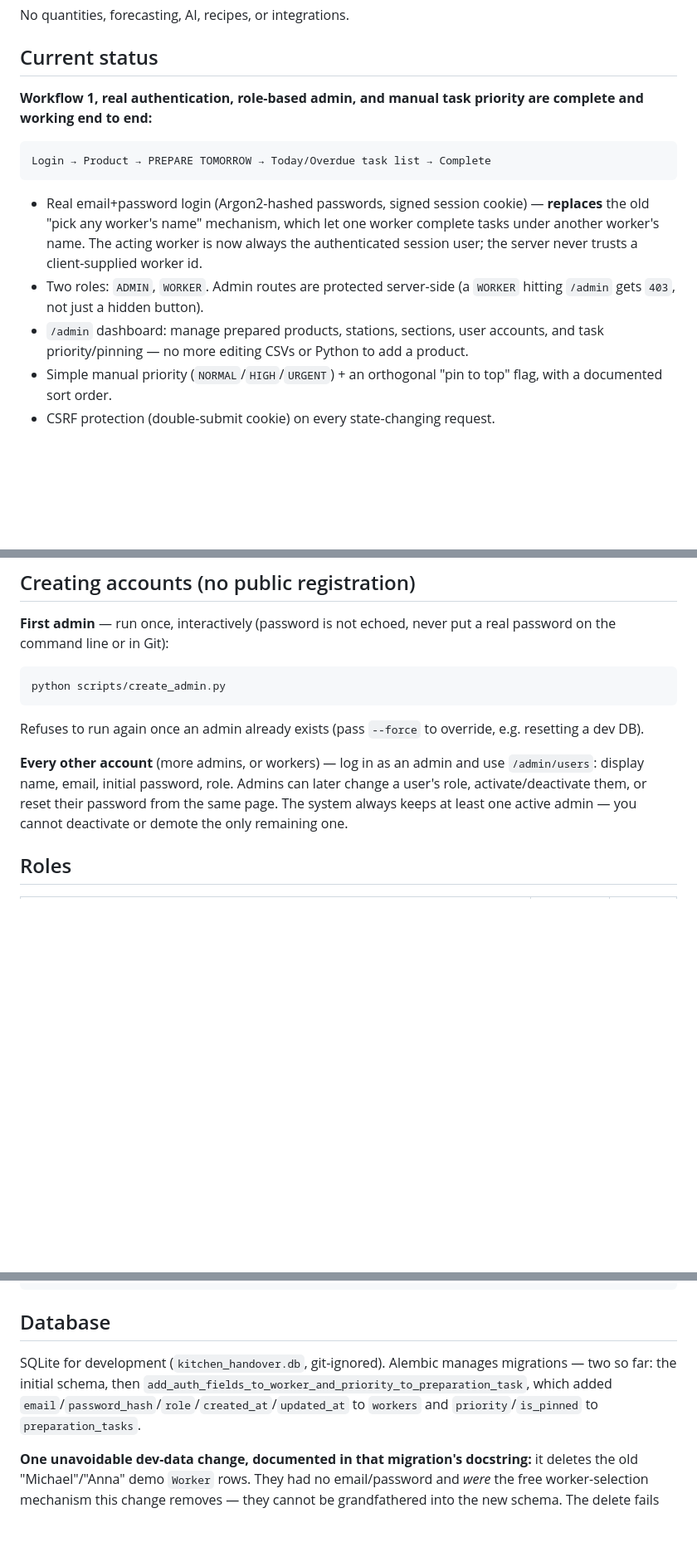
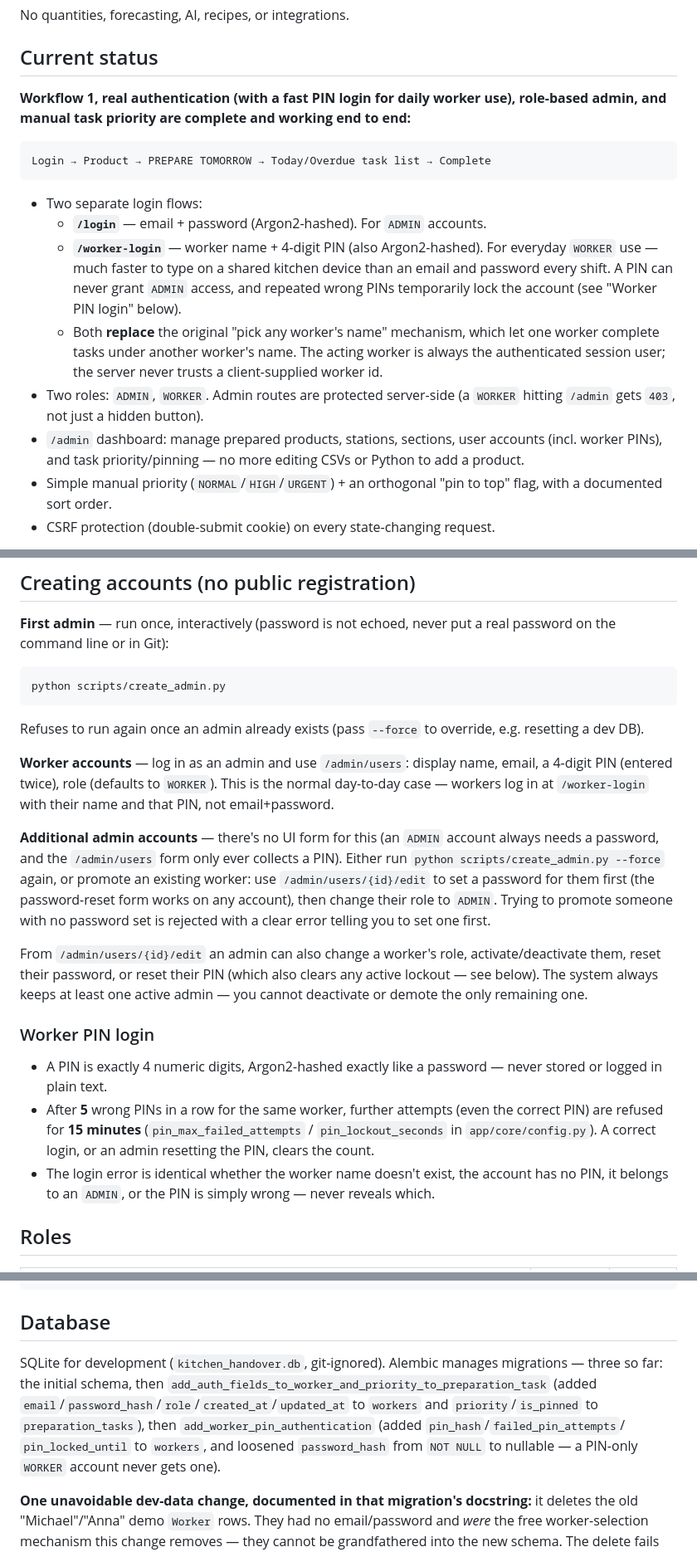
Before and after one commit to RaihanFAU/restaurant-prep-intelligence, a Markdown page: kitchen-handover/README.md, 3 parts joined by grey strips. Shown at 83% size. Rendered like a GitHub page; blank space fills up the shorter version.

Commit message:
docs: document worker PIN login, admin PIN management, lockout

````diff
--- a/kitchen-handover/README.md
+++ b/kitchen-handover/README.md
@@ -17,23 +17,30 @@ No quantities, forecasting, AI, recipes, or integrations.
 
 ## Current status
 
-**Workflow 1, real authentication, role-based admin, and manual task
-priority are complete and working end to end:**
+**Workflow 1, real authentication (with a fast PIN login for daily
+worker use), role-based admin, and manual task priority are complete and
+working end to end:**
 
 ```
 Login → Product → PREPARE TOMORROW → Today/Overdue task list → Complete
 ```
 
-- Real email+password login (Argon2-hashed passwords, signed session
-  cookie) — **replaces** the old "pick any worker's name" mechanism, which
-  let one worker complete tasks under another worker's name. The acting
-  worker is now always the authenticated session user; the server never
-  trusts a client-supplied worker id.
+- Two separate login flows:
+  - **`/login`** — email + password (Argon2-hashed). For `ADMIN` accounts.
+  - **`/worker-login`** — worker name + 4-digit PIN (also Argon2-hashed).
+    For everyday `WORKER` use — much faster to type on a shared kitchen
+    device than an email and password every shift. A PIN can never grant
+    `ADMIN` access, and repeated wrong PINs temporarily lock the account
+    (see "Worker PIN login" below).
+  - Both **replace** the original "pick any worker's name" mechanism,
+    which let one worker complete tasks under another worker's name. The
+    acting worker is always the authenticated session user; the server
+    never trusts a client-supplied worker id.
 - Two roles: `ADMIN`, `WORKER`. Admin routes are protected server-side
   (a `WORKER` hitting `/admin` gets `403`, not just a hidden button).
 - `/admin` dashboard: manage prepared products, stations, sections, user
-  accounts, and task priority/pinning — no more editing CSVs or Python to
-  add a product.
+  accounts (incl. worker PINs), and task priority/pinning — no more
+  editing CSVs or Python to add a product.
 - Simple manual priority (`NORMAL`/`HIGH`/`URGENT`) + an orthogonal "pin to
   top" flag, with a documented sort order.
 - CSRF protection (double-submit cookie) on every state-changing request.
@@ -80,11 +87,37 @@ python scripts/create_admin.py
 Refuses to run again once an admin already exists (pass `--force` to
 override, e.g. resetting a dev DB).
 
-**Every other account** (more admins, or workers) — log in as an admin and
-use `/admin/users`: display name, email, initial password, role. Admins can
-later change a user's role, activate/deactivate them, or reset their
-password from the same page. The system always keeps at least one active
-admin — you cannot deactivate or demote the only remaining one.
+**Worker accounts** — log in as an admin and use `/admin/users`: display
+name, email, a 4-digit PIN (entered twice), role (defaults to `WORKER`).
+This is the normal day-to-day case — workers log in at `/worker-login`
+with their name and that PIN, not email+password.
+
+**Additional admin accounts** — there's no UI form for this (an `ADMIN`
+account always needs a password, and the `/admin/users` form only ever
+collects a PIN). Either run `python scripts/create_admin.py --force`
+again, or promote an existing worker: use `/admin/users/{id}/edit` to set
+a password for them first (the password-reset form works on any
+account), then change their role to `ADMIN`. Trying to promote someone
+with no password set is rejected with a clear error telling you to set
+one first.
+
+From `/admin/users/{id}/edit` an admin can also change a worker's role,
+activate/deactivate them, reset their password, or reset their PIN (which
+also clears any active lockout — see below). The system always keeps at
+least one active admin — you cannot deactivate or demote the only
+remaining one.
+
+### Worker PIN login
+
+- A PIN is exactly 4 numeric digits, Argon2-hashed exactly like a
+  password — never stored or logged in plain text.
+- After **5** wrong PINs in a row for the same worker, further attempts
+  (even the correct PIN) are refused for **15 minutes**
+  (`pin_max_failed_attempts` / `pin_lockout_seconds` in `app/core/config.py`).
+  A correct login, or an admin resetting the PIN, clears the count.
+- The login error is identical whether the worker name doesn't exist, the
+  account has no PIN, it belongs to an `ADMIN`, or the PIN is simply
+  wrong — never reveals which.
 
 ## Roles
 
@@ -234,10 +278,13 @@ app/
 ## Database
 
 SQLite for development (`kitchen_handover.db`, git-ignored). Alembic
-manages migrations — two so far: the initial schema, then
-`add_auth_fields_to_worker_and_priority_to_preparation_task`, which added
+manages migrations — three so far: the initial schema, then
+`add_auth_fields_to_worker_and_priority_to_preparation_task` (added
 `email`/`password_hash`/`role`/`created_at`/`updated_at` to `workers` and
-`priority`/`is_pinned` to `preparation_tasks`.
+`priority`/`is_pinned` to `preparation_tasks`), then
+`add_worker_pin_authentication` (added `pin_hash`/`failed_pin_attempts`/
+`pin_locked_until` to `workers`, and loosened `password_hash` from
+`NOT NULL` to nullable — a PIN-only `WORKER` account never gets one).
 
 **One unavoidable dev-data change, documented in that migration's
 docstring:** it deletes the old "Michael"/"Anna" demo `Worker` rows. They
````
Also changed, not shown: other parts of kitchen-handover/README.md (+36 -19 lines).
